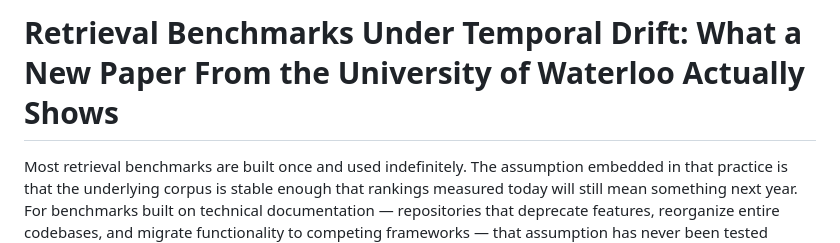
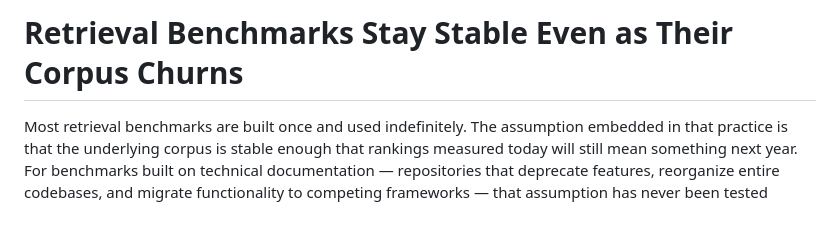
Before and after one commit to bdod-prod/blursor-site, a Markdown page: site/content_md/retrieval-benchmark-temporal-drift-stability.md, the part around the change. GitHub-like rendering; blank space fills up the shorter version.

Commit message:
Fix title: retrieval-benchmark-temporal-drift-stability

```diff
--- a/site/content_md/retrieval-benchmark-temporal-drift-stability.md
+++ b/site/content_md/retrieval-benchmark-temporal-drift-stability.md
@@ -1,4 +1,4 @@
-# Retrieval Benchmarks Under Temporal Drift: What a New Paper From the University of Waterloo Actually Shows
+# Retrieval Benchmarks Stay Stable Even as Their Corpus Churns
 
 Most retrieval benchmarks are built once and used indefinitely. The assumption embedded in that practice is that the underlying corpus is stable enough that rankings measured today will still mean something next year. For benchmarks built on technical documentation — repositories that deprecate features, reorganize entire codebases, and migrate functionality to competing frameworks — that assumption has never been tested directly.
 
```
